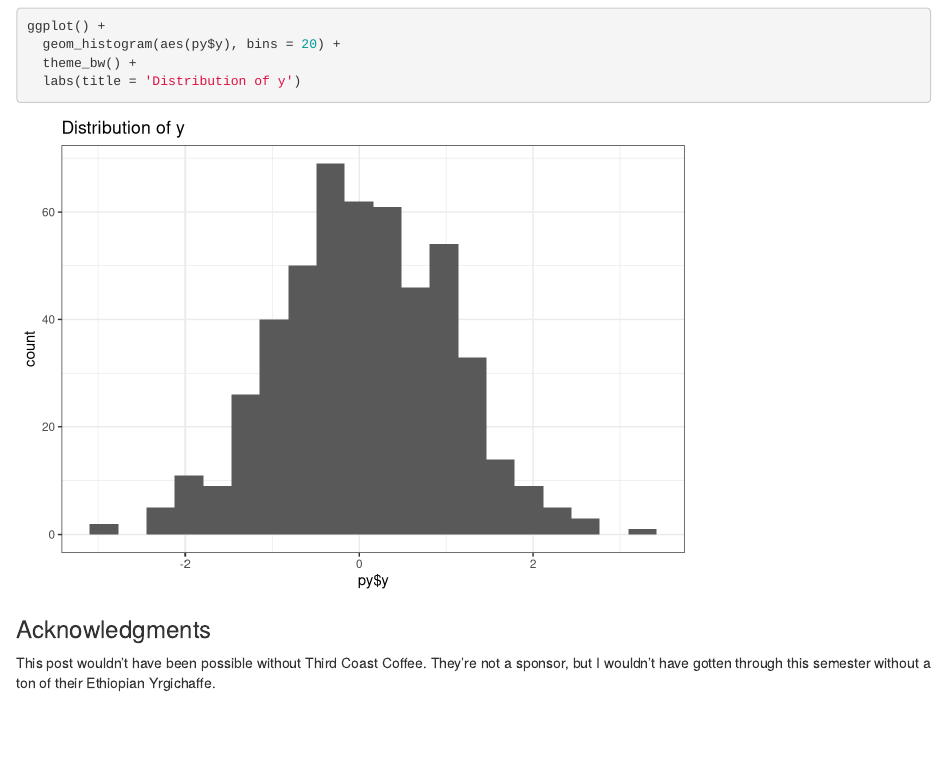
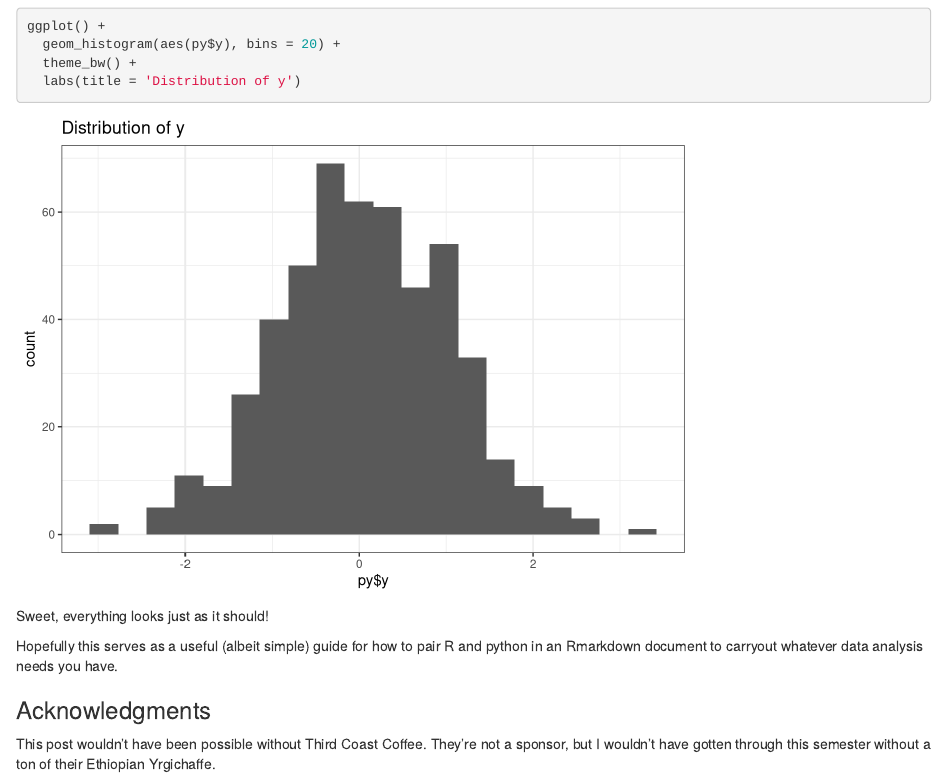
Before and after one commit to t-f-freeman/t-f-freeman.github.io, an R Markdown document (post/2021-05-09-python-post-for-the-project.Rmd): the page in a window 1100 px wide, from 2700 px down. Rendered offline with R 4.5, knitr and Pandoc, with nearby package versions.

Commit message:
conclude blog post

````diff
--- a/post/2021-05-09-python-post-for-the-project.Rmd
+++ b/post/2021-05-09-python-post-for-the-project.Rmd
@@ -108,6 +108,10 @@ ggplot() +
   labs(title = 'Distribution of y')
 ```
 
+Sweet, everything looks just as it should!
+
+Hopefully this serves as a useful (albeit simple) guide for how to pair R and python in an Rmarkdown document to carryout whatever data analysis needs you have.
+
 ### Acknowledgments
 
 This post wouldn't have been possible without Third Coast Coffee. They're not a sponsor, but I wouldn't have gotten through this semester without a ton of their Ethiopian Yrgichaffe.
````
Also changed, not shown: post/2021-05-09-python-post-for-the-project_files/figure-html/unnamed-chunk-10-1.png, post/2021-05-09-python-post-for-the-project_files/figure-html/unnamed-chunk-10-2.png, 1 other file.
